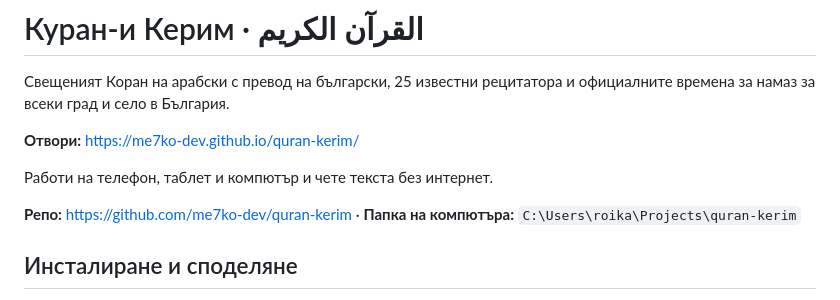
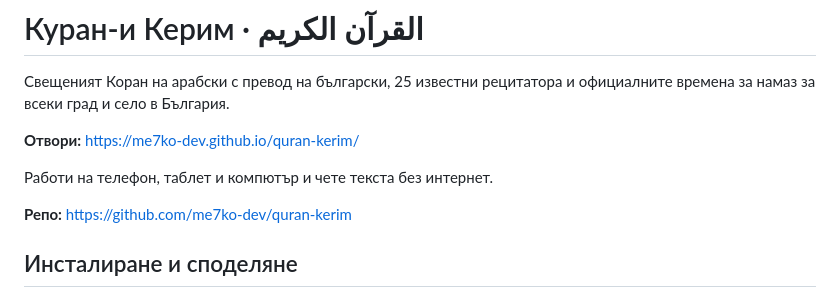
Before and after one commit to me7ko-dev/quran-kerim, a Markdown page: README.md, the part around the change. Drawn GitHub-style.

Commit message:
README: без папката на компютъра и без лични линкове
Co-Authored-By: Claude Opus 5.5 <noreply@anthropic.com>

```diff
--- a/README.md
+++ b/README.md
@@ -6,7 +6,7 @@
 
 Работи на телефон, таблет и компютър и чете текста без интернет.
 
-**Репо:** https://github.com/me7ko-dev/quran-kerim · **Папка на компютъра:** `C:\Users\roika\Projects\quran-kerim`
+**Репо:** https://github.com/me7ko-dev/quran-kerim
 
 ## Инсталиране и споделяне
 
```
